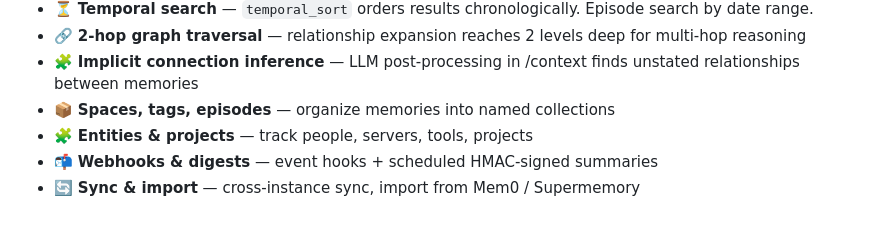
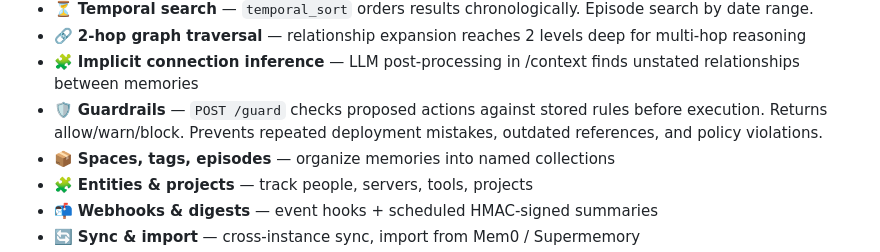
Before and after one commit to zanfiel/engram, a Markdown page: README.md, the part around the change. GitHub-like rendering; blank space fills up the shorter version.

Commit message:
docs: add guardrails to README feature list
Co-Authored-By: Claude Opus 4.6 (1M context) <noreply@anthropic.com>

```diff
--- a/README.md
+++ b/README.md
@@ -61,6 +61,7 @@ curl -X POST http://localhost:4200/recall \
 - ⏳ **Temporal search** — `temporal_sort` orders results chronologically. Episode search by date range.
 - 🔗 **2-hop graph traversal** — relationship expansion reaches 2 levels deep for multi-hop reasoning
 - 🧩 **Implicit connection inference** — LLM post-processing in /context finds unstated relationships between memories
+- 🛡️ **Guardrails** — `POST /guard` checks proposed actions against stored rules before execution. Returns allow/warn/block. Prevents repeated deployment mistakes, outdated references, and policy violations.
 - 📦 **Spaces, tags, episodes** — organize memories into named collections
 - 🧩 **Entities & projects** — track people, servers, tools, projects
 - 📬 **Webhooks & digests** — event hooks + scheduled HMAC-signed summaries
```
